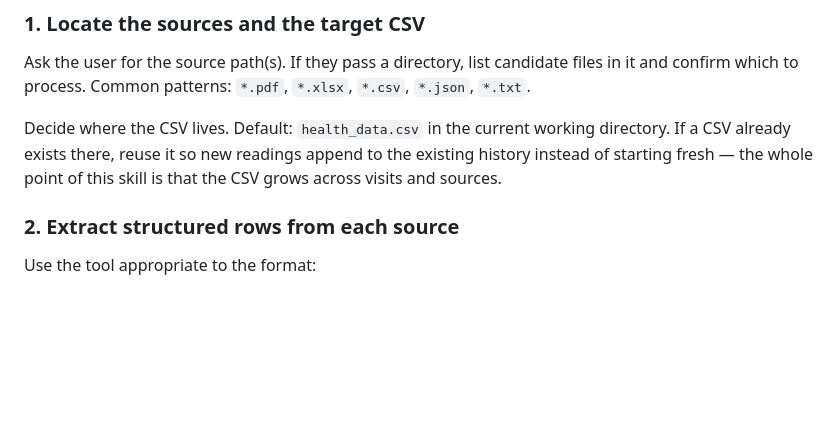
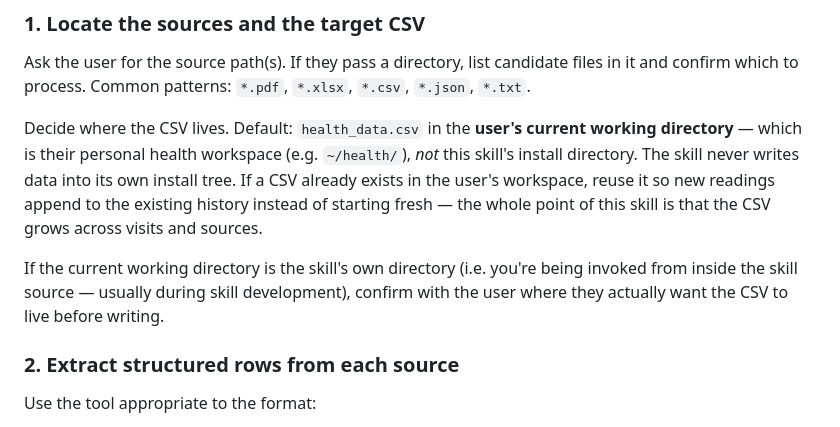
Before and after one commit to tilek/graph-health-skill, a Markdown page: SKILL.md, the part around the change. Drawn GitHub-style; blank space fills up the shorter version.

```diff
--- a/SKILL.md
+++ b/SKILL.md
@@ -42,7 +42,9 @@ Claude does the format-specific parsing and unit normalization (that's the part
 
 Ask the user for the source path(s). If they pass a directory, list candidate files in it and confirm which to process. Common patterns: `*.pdf`, `*.xlsx`, `*.csv`, `*.json`, `*.txt`.
 
-Decide where the CSV lives. Default: `health_data.csv` in the current working directory. If a CSV already exists there, reuse it so new readings append to the existing history instead of starting fresh — the whole point of this skill is that the CSV grows across visits and sources.
+Decide where the CSV lives. Default: `health_data.csv` in the **user's current working directory** — which is their personal health workspace (e.g. `~/health/`), *not* this skill's install directory. The skill never writes data into its own install tree. If a CSV already exists in the user's workspace, reuse it so new readings append to the existing history instead of starting fresh — the whole point of this skill is that the CSV grows across visits and sources.
+
+If the current working directory is the skill's own directory (i.e. you're being invoked from inside the skill source — usually during skill development), confirm with the user where they actually want the CSV to live before writing.
 
 ### 2. Extract structured rows from each source
 
```
Also changed, not shown: README.md (+39 -12 lines).
